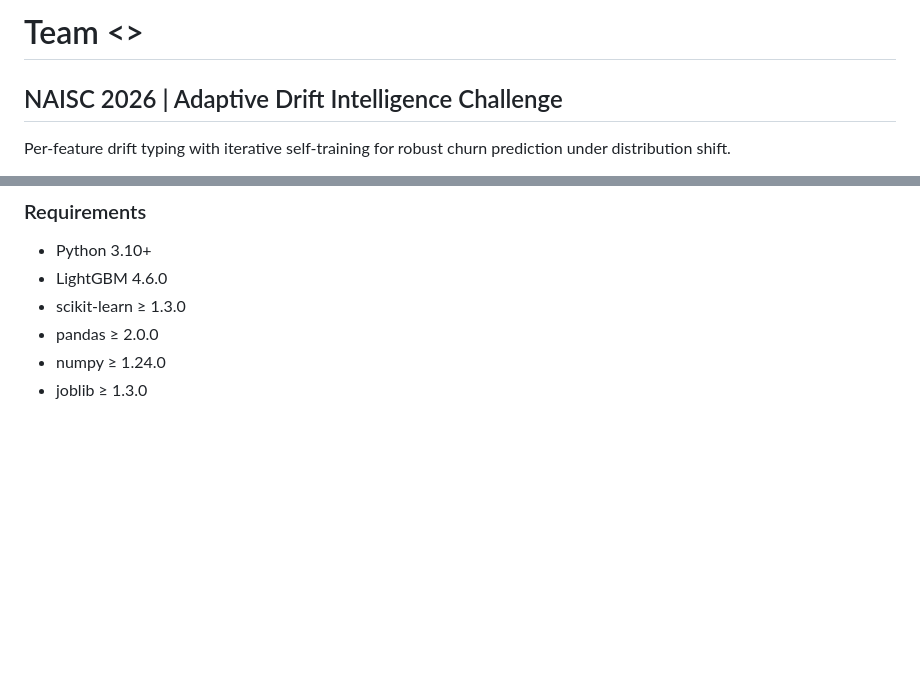
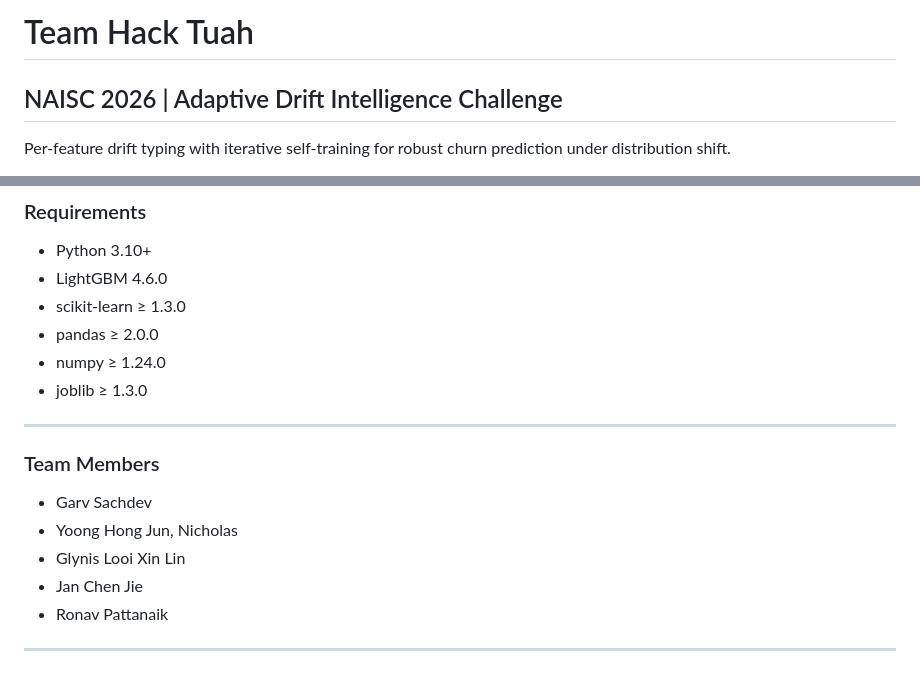
Before and after one commit to gavkujo/data_agnostic_drift_mitigation, a Markdown page: README.md, 2 parts joined by grey strips. Drawn GitHub-style; blank space fills up the shorter version.

```diff
--- a/README.md
+++ b/README.md
@@ -1,4 +1,4 @@
-# Team <>
+# Team Hack Tuah
 
 ## NAISC 2026 | Adaptive Drift Intelligence Challenge
 
@@ -98,3 +98,15 @@ The dashboard includes two tabs:
 - pandas ≥ 2.0.0
 - numpy ≥ 1.24.0
 - joblib ≥ 1.3.0
+
+---
+
+### Team Members
+
+- Garv Sachdev
+- Yoong Hong Jun, Nicholas
+- Glynis Looi Xin Lin
+- Jan Chen Jie
+- Ronav Pattanaik
+
+---
```
